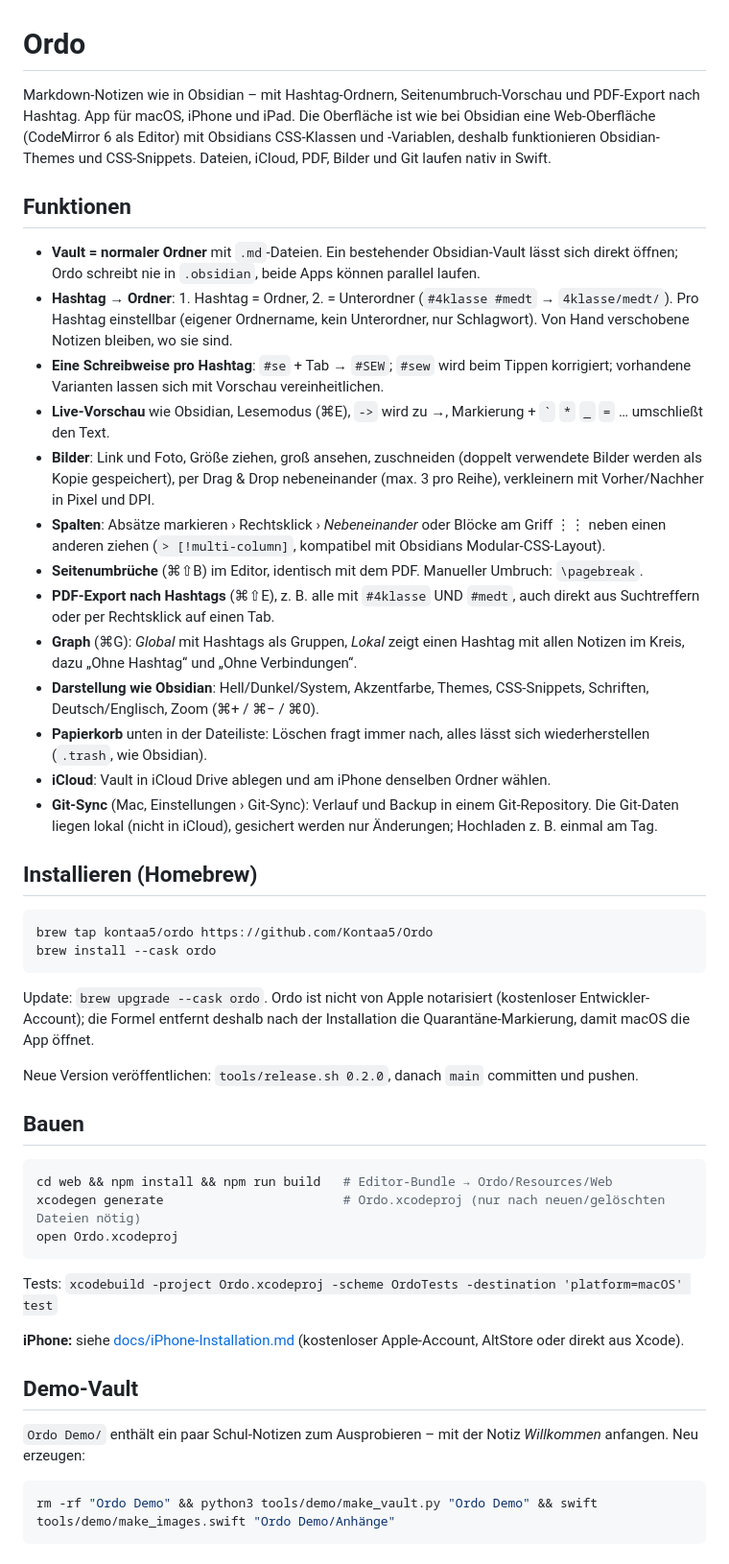
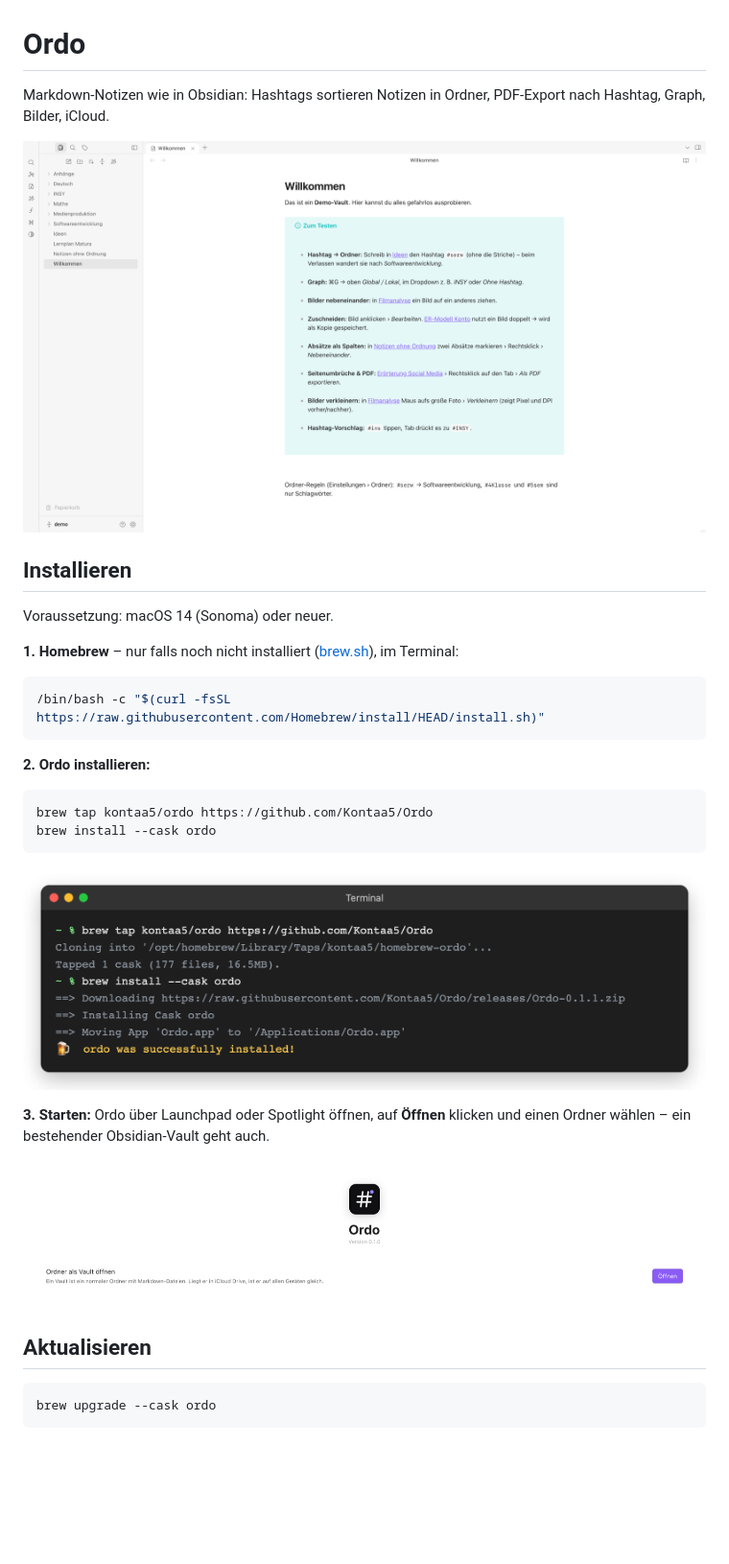
Before and after one commit to Kontaa5/Ordo, a Markdown page: README.md, the part around one of its changes. Shown at 96% size. Drawn GitHub-style; pictures changed too: docs/images/install.png (added), docs/images/ordo.png (added), docs/images/start.png (added); blank space fills up the shorter version.

````diff
--- a/README.md
+++ b/README.md
@@ -1,45 +1,35 @@
 # Ordo
 
-Markdown-Notizen wie in Obsidian – mit Hashtag-Ordnern, Seitenumbruch-Vorschau und PDF-Export nach Hashtag.
-App für macOS, iPhone und iPad. Die Oberfläche ist wie bei Obsidian eine Web-Oberfläche (CodeMirror 6 als Editor) mit Obsidians CSS-Klassen und -Variablen, deshalb funktionieren Obsidian-Themes und CSS-Snippets. Dateien, iCloud, PDF, Bilder und Git laufen nativ in Swift.
+Markdown-Notizen wie in Obsidian: Hashtags sortieren Notizen in Ordner, PDF-Export nach Hashtag, Graph, Bilder, iCloud.
 
-## Funktionen
-- **Vault = normaler Ordner** mit `.md`-Dateien. Ein bestehender Obsidian-Vault lässt sich direkt öffnen; Ordo schreibt nie in `.obsidian`, beide Apps können parallel laufen.
-- **Hashtag → Ordner**: 1. Hashtag = Ordner, 2. = Unterordner (`#4klasse #medt` → `4klasse/medt/`). Pro Hashtag einstellbar (eigener Ordnername, kein Unterordner, nur Schlagwort). Von Hand verschobene Notizen bleiben, wo sie sind.
-- **Eine Schreibweise pro Hashtag**: `#se` + Tab → `#SEW`; `#sew` wird beim Tippen korrigiert; vorhandene Varianten lassen sich mit Vorschau vereinheitlichen.
-- **Live-Vorschau** wie Obsidian, Lesemodus (⌘E), `->` wird zu →, Markierung + `` ` `` `*` `_` `=` … umschließt den Text.
-- **Bilder**: Link und Foto, Größe ziehen, groß ansehen, zuschneiden (doppelt verwendete Bilder werden als Kopie gespeichert), per Drag & Drop nebeneinander (max. 3 pro Reihe), verkleinern mit Vorher/Nachher in Pixel und DPI.
-- **Spalten**: Absätze markieren › Rechtsklick › *Nebeneinander* oder Blöcke am Griff ⋮⋮ neben einen anderen ziehen (`> [!multi-column]`, kompatibel mit Obsidians Modular-CSS-Layout).
-- **Seitenumbrüche** (⌘⇧B) im Editor, identisch mit dem PDF. Manueller Umbruch: `\pagebreak`.
-- **PDF-Export nach Hashtags** (⌘⇧E), z. B. alle mit `#4klasse` UND `#medt`, auch direkt aus Suchtreffern oder per Rechtsklick auf einen Tab.
-- **Graph** (⌘G): *Global* mit Hashtags als Gruppen, *Lokal* zeigt einen Hashtag mit allen Notizen im Kreis, dazu „Ohne Hashtag“ und „Ohne Verbindungen“.
-- **Darstellung wie Obsidian**: Hell/Dunkel/System, Akzentfarbe, Themes, CSS-Snippets, Schriften, Deutsch/Englisch, Zoom (⌘+ / ⌘− / ⌘0).
-- **Papierkorb** unten in der Dateiliste: Löschen fragt immer nach, alles lässt sich wiederherstellen (`.trash`, wie Obsidian).
-- **iCloud**: Vault in iCloud Drive ablegen und am iPhone denselben Ordner wählen.
-- **Git-Sync** (Mac, Einstellungen › Git-Sync): Verlauf und Backup in einem Git-Repository. Die Git-Daten liegen lokal (nicht in iCloud), gesichert werden nur Änderungen; Hochladen z. B. einmal am Tag.
+![Ordo](docs/images/ordo.png)
 
-## Installieren (Homebrew)
+## Installieren
+
+Voraussetzung: macOS 14 (Sonoma) oder neuer.
+
+**1. Homebrew** – nur falls noch nicht installiert ([brew.sh](https://brew.sh)), im Terminal:
+
+```bash
+/bin/bash -c "$(curl -fsSL https://raw.githubusercontent.com/Homebrew/install/HEAD/install.sh)"
+```
+
+**2. Ordo installieren:**
+
 ```bash
 brew tap kontaa5/ordo https://github.com/Kontaa5/Ordo
 brew install --cask ordo
 ```
-Update: `brew upgrade --cask ordo`. Ordo ist nicht von Apple notarisiert (kostenloser Entwickler-Account); die Formel entfernt deshalb nach der Installation die Quarantäne-Markierung, damit macOS die App öffnet.
 
-Neue Version veröffentlichen: `tools/release.sh 0.2.0`, danach `main` committen und pushen.
+![Installation im Terminal](docs/images/install.png)
 
-## Bauen
+**3. Starten:** Ordo über Launchpad oder Spotlight öffnen, auf **Öffnen** klicken und einen Ordner wählen – ein bestehender Obsidian-Vault geht auch.
+
+![Erster Start](docs/images/start.png)
+
+## Aktualisieren
+
 ```bash
-cd web && npm install && npm run build   # Editor-Bundle → Ordo/Resources/Web
-xcodegen generate                        # Ordo.xcodeproj (nur nach neuen/gelöschten Dateien nötig)
-open Ordo.xcodeproj
-```
-Tests: `xcodebuild -project Ordo.xcodeproj -scheme OrdoTests -destination 'platform=macOS' test`
-
-**iPhone:** siehe [docs/iPhone-Installation.md](docs/iPhone-Installation.md) (kostenloser Apple-Account, AltStore oder direkt aus Xcode).
-
-## Demo-Vault
-`Ordo Demo/` enthält ein paar Schul-Notizen zum Ausprobieren – mit der Notiz *Willkommen* anfangen. Neu erzeugen:
-```bash
-rm -rf "Ordo Demo" && python3 tools/demo/make_vault.py "Ordo Demo" && swift tools/demo/make_images.swift "Ordo Demo/Anhänge"
+brew upgrade --cask ordo
 ```
 
````
Also changed, not shown: other parts of README.md (+21 -4 lines), docs/Entwicklung.md (added, +28 -0 lines), docs/images/uninstall.png (added), 7 other files.
